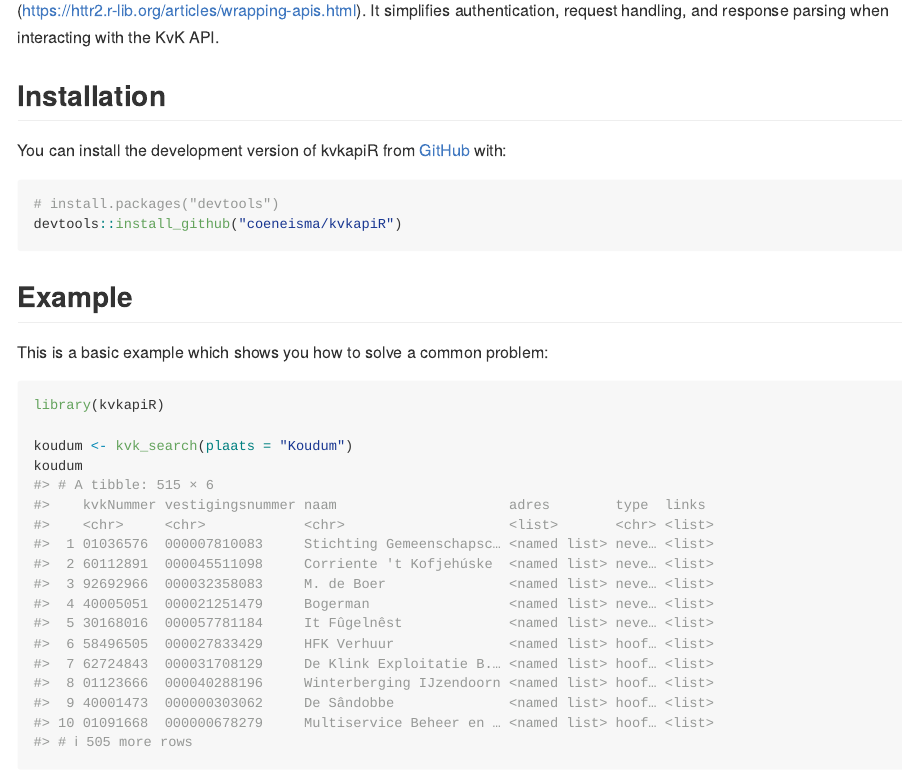
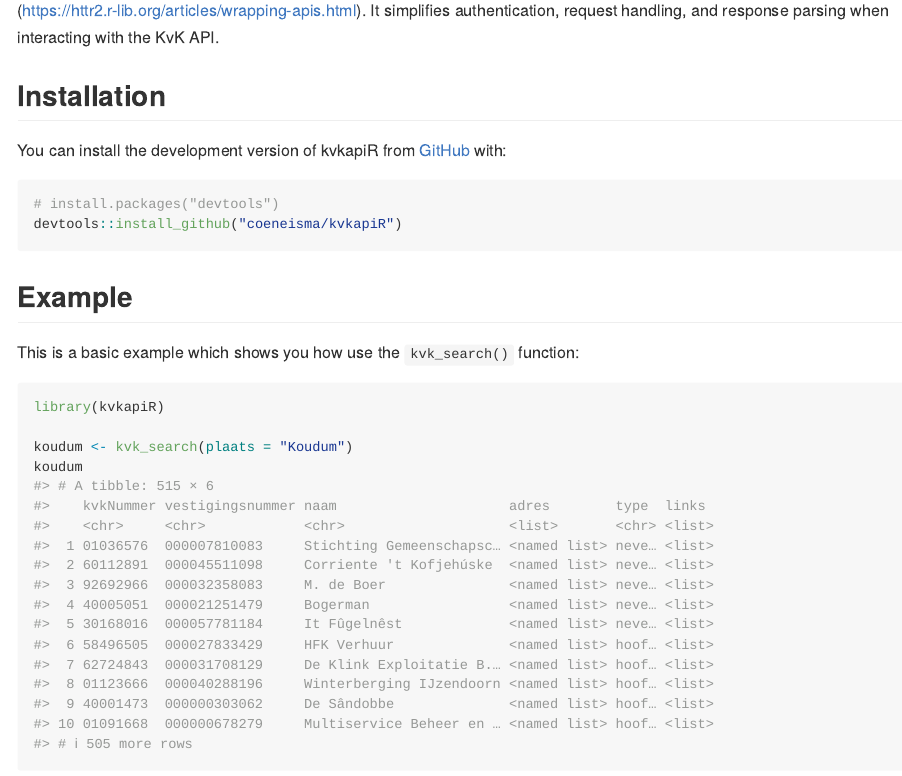
Before and after one commit to coeneisma/kvkapiR, an R Markdown document (README.Rmd): the page in a window 1100 px wide, from 160 px down. The pictures show the output file README.md that the author committed with the source, drawn offline in the style of GitHub.

Commit message:
docs: Update readme

````diff
--- a/README.Rmd
+++ b/README.Rmd
@@ -34,7 +34,7 @@ devtools::install_github("coeneisma/kvkapiR")
 
 ## Example
 
-This is a basic example which shows you how to solve a common problem:
+This is a basic example which shows you how use the `kvk_search()` function:
 
 ```{r example}
 library(kvkapiR)
````
Also changed, not shown: README.md.
